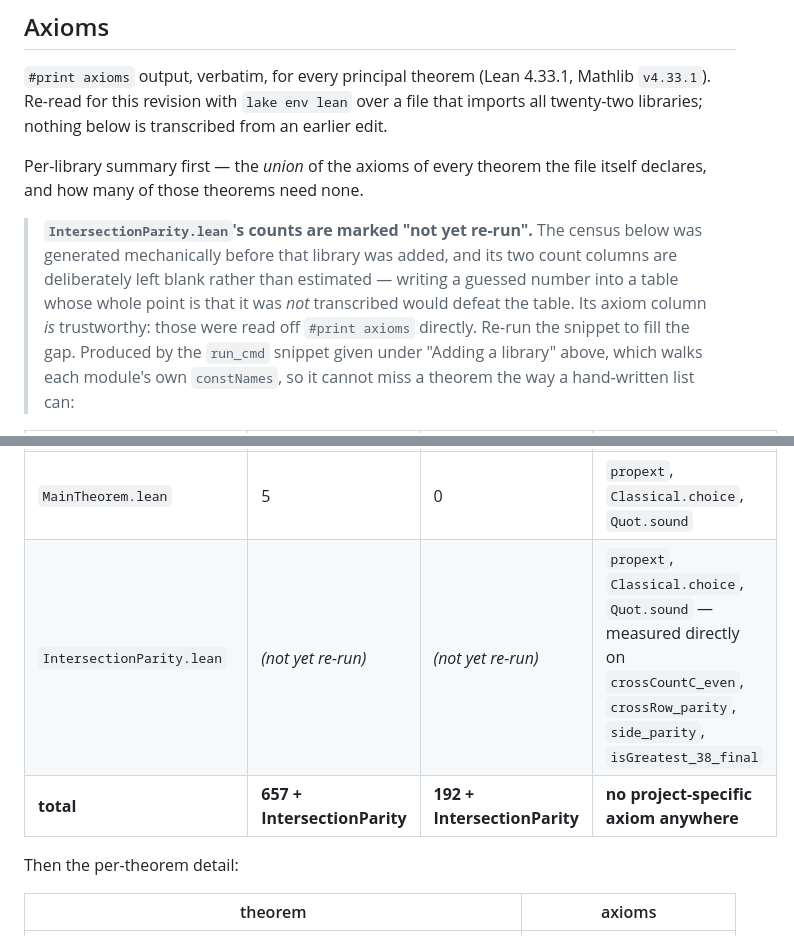
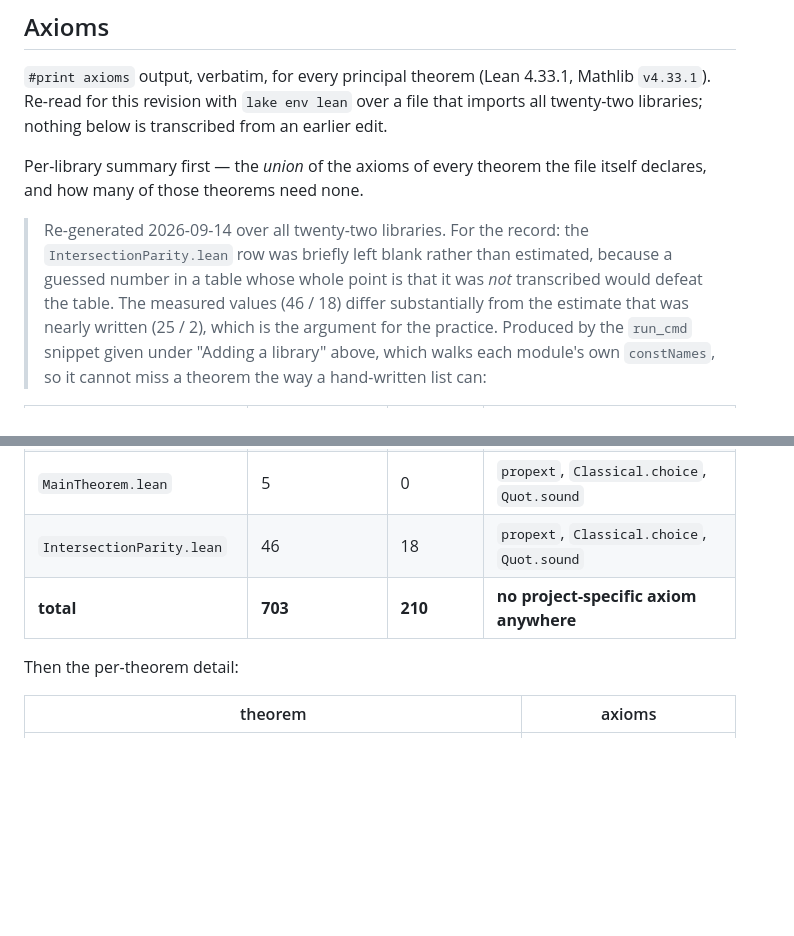
Before and after one commit to NewYorkImperialist/heptagon-intersections, a Markdown page: lean/README.md, 2 parts joined by grey strips. Rendered like a GitHub page; blank space fills up the shorter version.

Commit message:
docs: complete the axiom census -- 703 theorems across 22 libraries, 210 axiom-free
Re-ran the mechanical census over all twenty-two libraries.
IntersectionParity.lean: 46 theorems, 18 of them axiom-free. Totals now 703 and
210, with no project-specific axiom anywhere.

Worth recording as a small vindication of the practice: the row was briefly left
blank rather than estimated, and the measured values (46 / 18) differ
substantially from the estimate that was nearly written into the table (25 / 2).
The note in the README now says so.

```diff
--- a/lean/README.md
+++ b/lean/README.md
@@ -370,12 +370,12 @@ transcribed from an earlier edit.
 Per-library summary first — the *union* of the axioms of every theorem the file
 itself declares, and how many of those theorems need none.
 
-> **`IntersectionParity.lean`'s counts are marked "not yet re-run".** The census
-> below was generated mechanically before that library was added, and its two
-> count columns are deliberately left blank rather than estimated — writing a
-> guessed number into a table whose whole point is that it was *not* transcribed
-> would defeat the table. Its axiom column *is* trustworthy: those were read off
-> `#print axioms` directly. Re-run the snippet to fill the gap. Produced by the
+> Re-generated 2026-09-14 over all twenty-two libraries. For the record: the
+> `IntersectionParity.lean` row was briefly left blank rather than estimated,
+> because a guessed number in a table whose whole point is that it was *not*
+> transcribed would defeat the table. The measured values (46 / 18) differ
+> substantially from the estimate that was nearly written (25 / 2), which is the
+> argument for the practice. Produced by the
 `run_cmd` snippet given under "Adding a library" above, which walks each
 module's own `constNames`, so it cannot miss a theorem the way a hand-written
 list can:
@@ -403,8 +403,8 @@ list can:
 | `BipartiteDecision.lean` | 79 | 44 | `propext`, `Quot.sound`, `Classical.choice` |
 | `LemmaABridge.lean` | 7 | 0 | `propext`, `Classical.choice`, `Quot.sound` |
 | `MainTheorem.lean` | 5 | 0 | `propext`, `Classical.choice`, `Quot.sound` |
-| `IntersectionParity.lean` | *(not yet re-run)* | *(not yet re-run)* | `propext`, `Classical.choice`, `Quot.sound` — measured directly on `crossCountC_even`, `crossRow_parity`, `side_parity`, `isGreatest_38_final` |
-| **total** | **657 + IntersectionParity** | **192 + IntersectionParity** | **no project-specific axiom anywhere** |
+| `IntersectionParity.lean` | 46 | 18 | `propext`, `Classical.choice`, `Quot.sound` |
+| **total** | **703** | **210** | **no project-specific axiom anywhere** | **no project-specific axiom anywhere** |
 
 Then the per-theorem detail:
 
```
